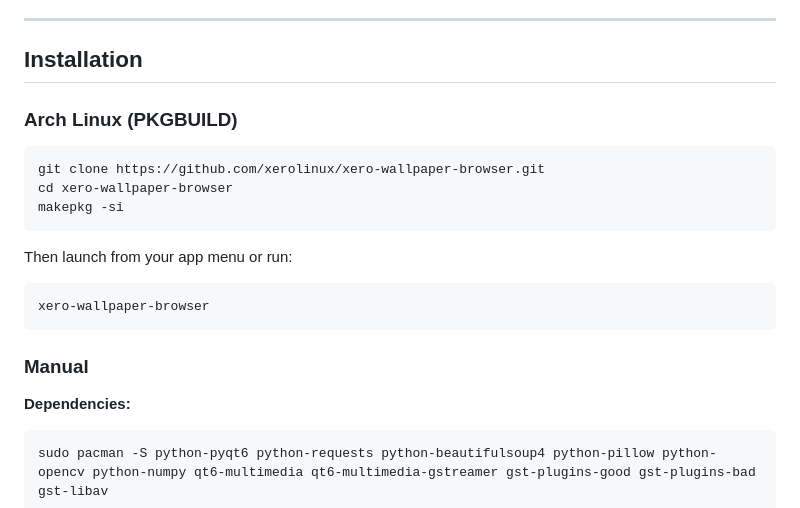
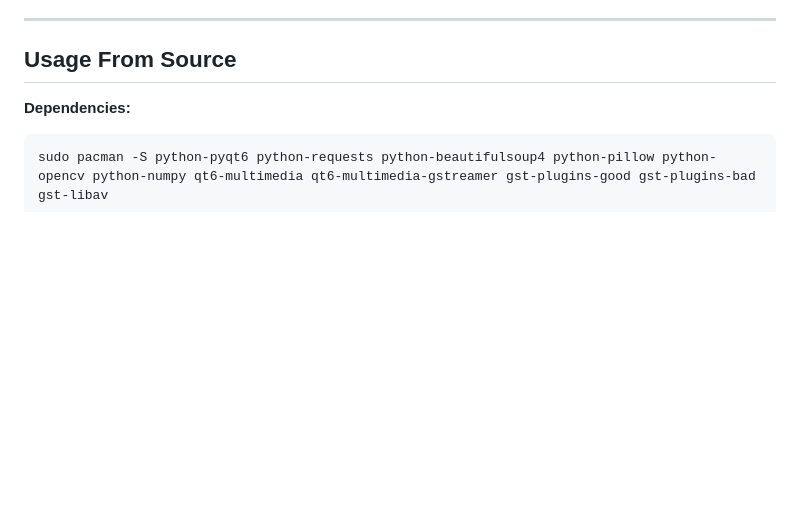
Before and after one commit to xerolinux/xero-wallpapers-gui, a Markdown page: README.md, the part around the change. Rendered like a GitHub page; blank space fills up the shorter version.

Commit message:
Initial Commit

````diff
--- a/README.md
+++ b/README.md
@@ -89,23 +89,7 @@ Auto-detects your desktop environment and applies the wallpaper:
 
 ---
 
-## Installation
-
-### Arch Linux (PKGBUILD)
-
-```bash
-git clone https://github.com/xerolinux/xero-wallpaper-browser.git
-cd xero-wallpaper-browser
-makepkg -si
-```
-
-Then launch from your app menu or run:
-
-```bash
-xero-wallpaper-browser
-```
-
-### Manual
+## Usage From Source
 
 **Dependencies:**
 
````
